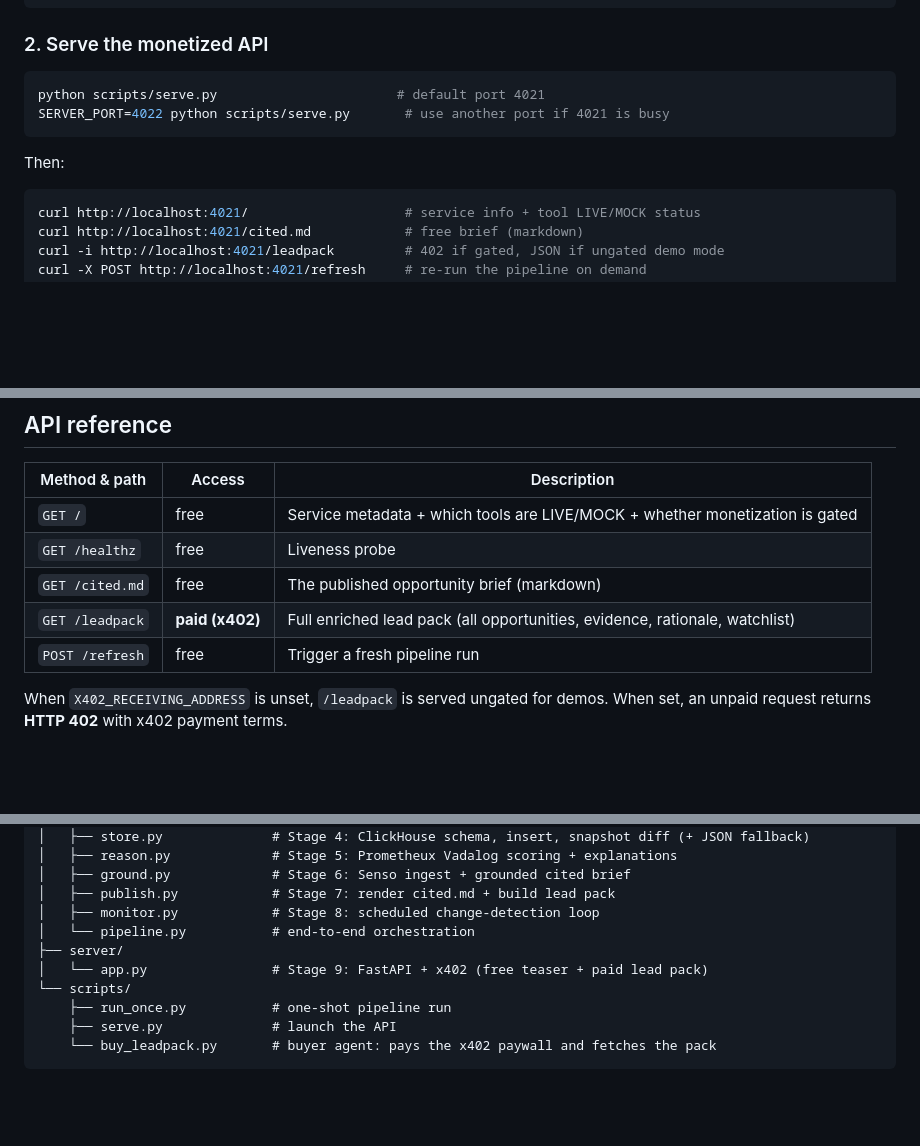
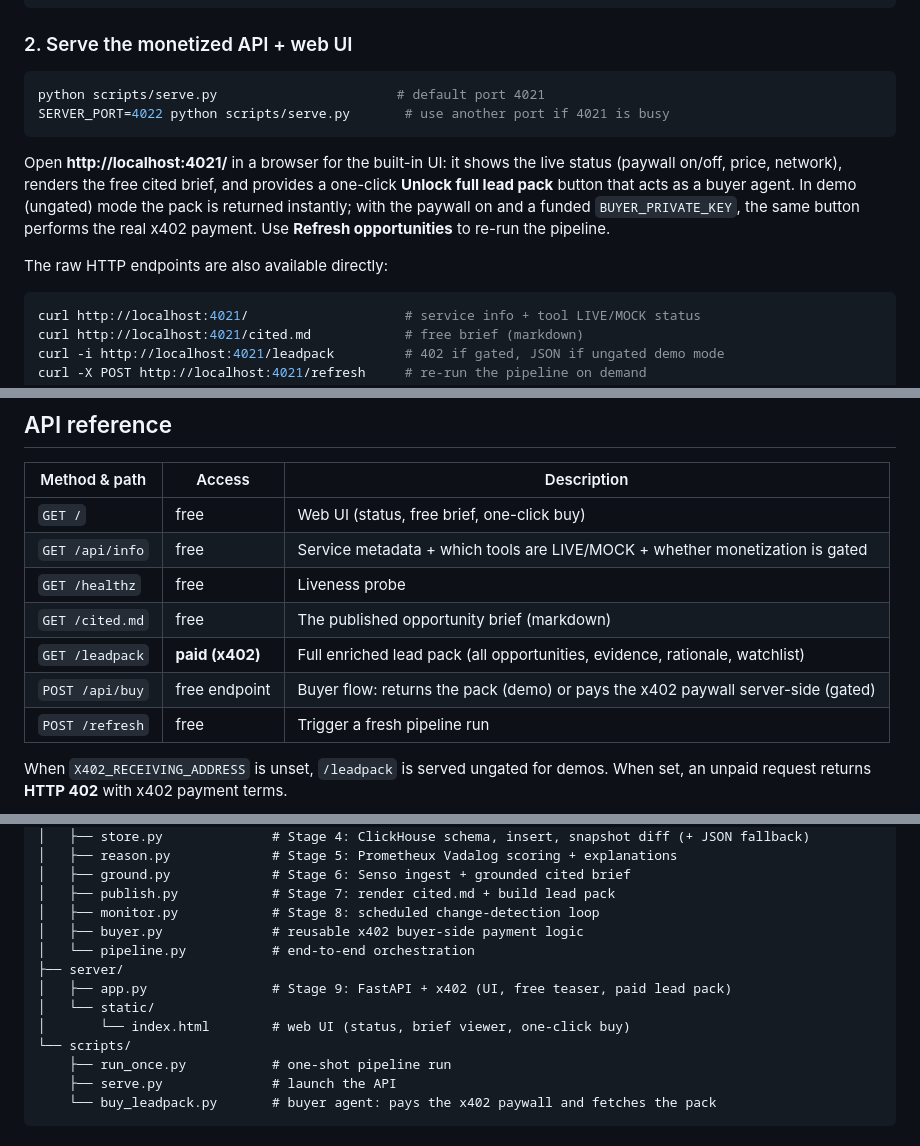
Before and after one commit to akoni2012/bid_radar, a Markdown page: README.md, 3 parts joined by grey strips. Rendered like a GitHub page; blank space fills up the shorter version.

Commit message:
Update README.md
Added UI frontend

````diff
--- a/README.md
+++ b/README.md
@@ -163,14 +163,21 @@ Example output:
 [pipeline] published -> .../cited.md
 ```
 
-### 2. Serve the monetized API
+### 2. Serve the monetized API + web UI
 
 ```bash
 python scripts/serve.py                       # default port 4021
 SERVER_PORT=4022 python scripts/serve.py       # use another port if 4021 is busy
 ```
 
-Then:
+Open **http://localhost:4021/** in a browser for the built-in UI: it shows the
+live status (paywall on/off, price, network), renders the free cited brief, and
+provides a one-click **Unlock full lead pack** button that acts as a buyer
+agent. In demo (ungated) mode the pack is returned instantly; with the paywall
+on and a funded `BUYER_PRIVATE_KEY`, the same button performs the real x402
+payment. Use **Refresh opportunities** to re-run the pipeline.
+
+The raw HTTP endpoints are also available directly:
 
 ```bash
 curl http://localhost:4021/                    # service info + tool LIVE/MOCK status
@@ -210,10 +217,12 @@ The buyer handles the `402 → sign → retry` loop automatically via the x402 h
 
 | Method & path | Access | Description |
 | --- | --- | --- |
-| `GET /` | free | Service metadata + which tools are LIVE/MOCK + whether monetization is gated |
+| `GET /` | free | Web UI (status, free brief, one-click buy) |
+| `GET /api/info` | free | Service metadata + which tools are LIVE/MOCK + whether monetization is gated |
 | `GET /healthz` | free | Liveness probe |
 | `GET /cited.md` | free | The published opportunity brief (markdown) |
 | `GET /leadpack` | **paid (x402)** | Full enriched lead pack (all opportunities, evidence, rationale, watchlist) |
+| `POST /api/buy` | free endpoint | Buyer flow: returns the pack (demo) or pays the x402 paywall server-side (gated) |
 | `POST /refresh` | free | Trigger a fresh pipeline run |
 
 When `X402_RECEIVING_ADDRESS` is unset, `/leadpack` is served ungated for demos. When set, an unpaid request returns **HTTP 402** with x402 payment terms.
@@ -259,9 +268,12 @@ Ranking tie-breakers (deterministic): fit desc → deadline asc → value desc
 │   ├── ground.py             # Stage 6: Senso ingest + grounded cited brief
 │   ├── publish.py            # Stage 7: render cited.md + build lead pack
 │   ├── monitor.py            # Stage 8: scheduled change-detection loop
+│   ├── buyer.py              # reusable x402 buyer-side payment logic
 │   └── pipeline.py           # end-to-end orchestration
 ├── server/
-│   └── app.py                # Stage 9: FastAPI + x402 (free teaser + paid lead pack)
+│   ├── app.py                # Stage 9: FastAPI + x402 (UI, free teaser, paid lead pack)
+│   └── static/
+│       └── index.html        # web UI (status, brief viewer, one-click buy)
 └── scripts/
     ├── run_once.py           # one-shot pipeline run
     ├── serve.py              # launch the API
````
